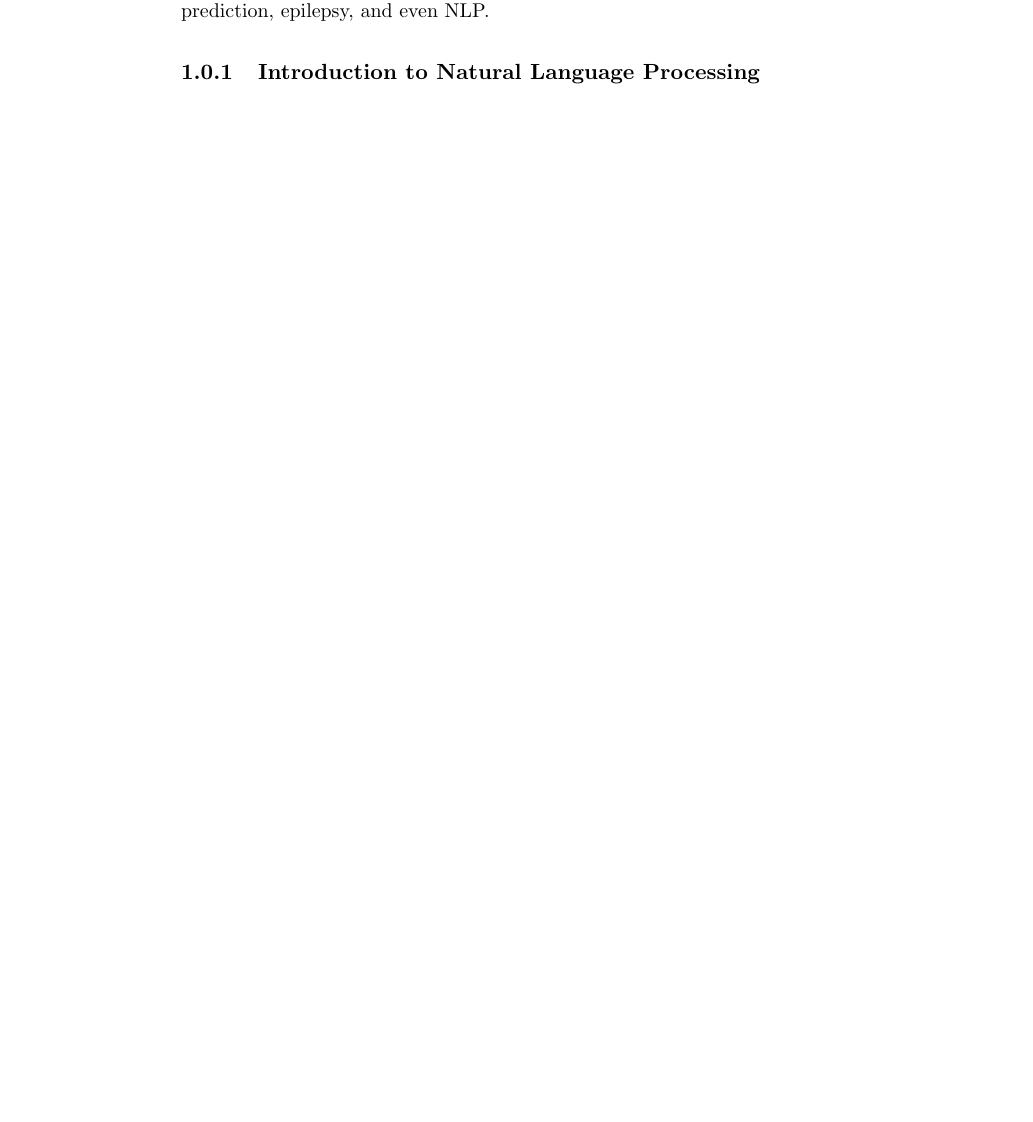
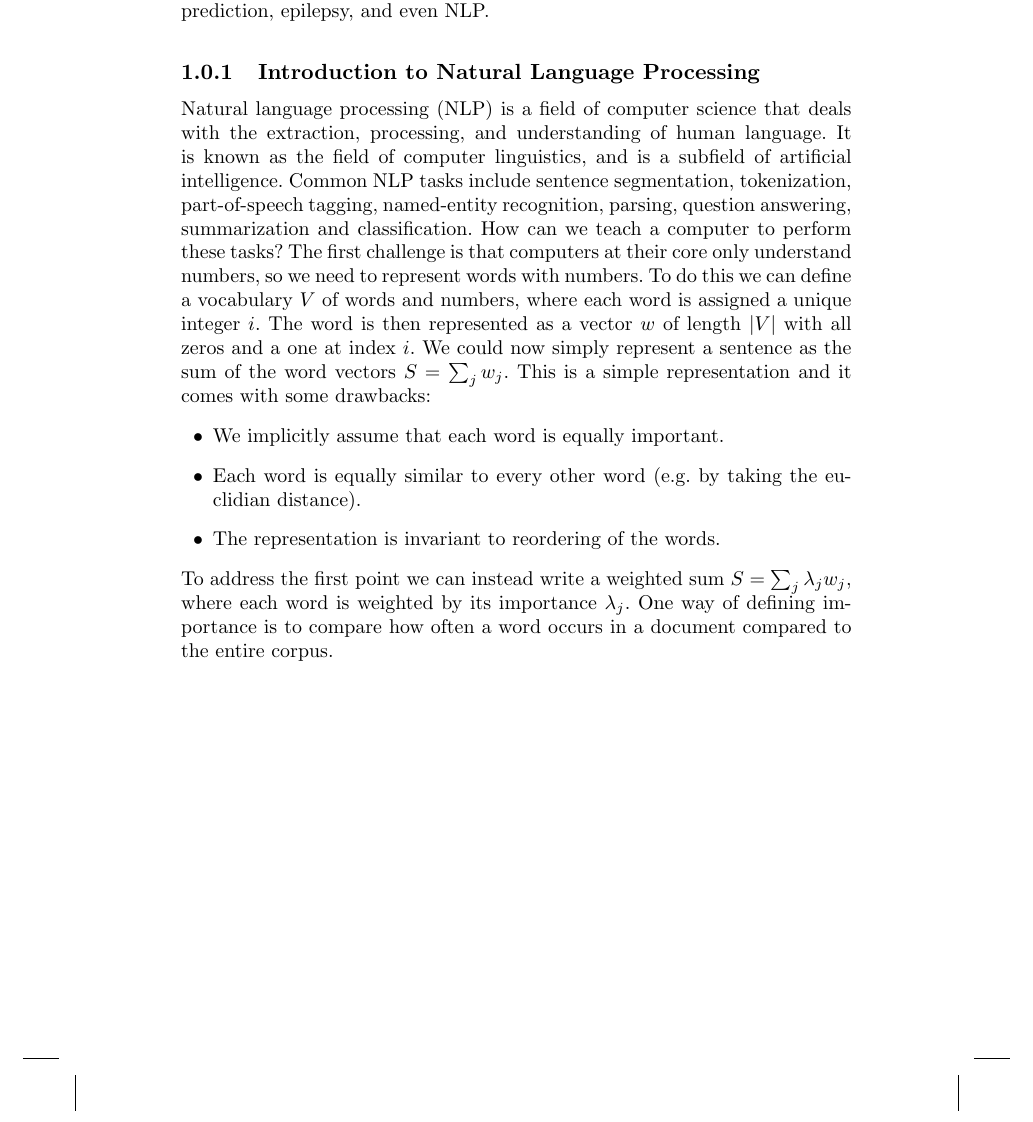
Before and after one commit to chris-boson/epilepsy, a LaTeX document (book/main.tex, which reads book/chapters/NLP/nlp.tex): part of page 20 of 22, cut so that both start at the same text, the shorter picture padded with empty space. Compiled offline with pdfLaTeX.

Commit message:
Add intro text

```diff
--- a/book/chapters/NLP/nlp.tex
+++ b/book/chapters/NLP/nlp.tex
@@ -26,3 +26,24 @@ We will keep the discussion focused on SUDEP prediction from electronic medical
 Many of the concepts introduced here are very general and are straightforward translations to domains outside of SUDEP prediction, epilepsy, and even NLP.
 
 \subsection{Introduction to Natural Language Processing}
+
+Natural language processing (NLP) is a field of computer science that deals with the extraction, processing, and understanding of human language.
+It is known as the field of computer linguistics, and is a subfield of artificial intelligence.
+Common NLP tasks include sentence segmentation, tokenization, part-of-speech tagging, named-entity recognition, parsing, question answering, summarization and classification.
+How can we teach a computer to perform these tasks?
+The first challenge is that computers at their core only understand numbers, so we need to represent words with numbers.
+To do this we can define a vocabulary $V$ of words and numbers, where each word is assigned a unique integer $i$.
+The word is then represented as a vector $w$ of length $|V|$ with all zeros and a one at index $i$.
+We could now simply represent a sentence as the sum of the word vectors $S = \sum_j w_j$.
+This is a simple representation and it comes with some drawbacks:
+\begin{itemize}
+    \item We implicitly assume that each word is equally important.
+    \item Each word is equally similar to every other word (e.g. by taking the euclidian distance).
+    \item The representation is invariant to reordering of the words.
+\end{itemize}
+To address the first point we can instead write a weighted sum $S = \sum_j \lambda_j w_j$, where each word is weighted by its importance $\lambda_j$.
+One way of defining importance is to compare how often a word occurs in a document compared to the entire corpus.
+
+
+% Until recently building strong NLP systems required deep understanding of language and its structure, as well as large amounts of data.
+% The resulting systems were often still brittle.
```
Also changed, not shown: book/main.pdf.
